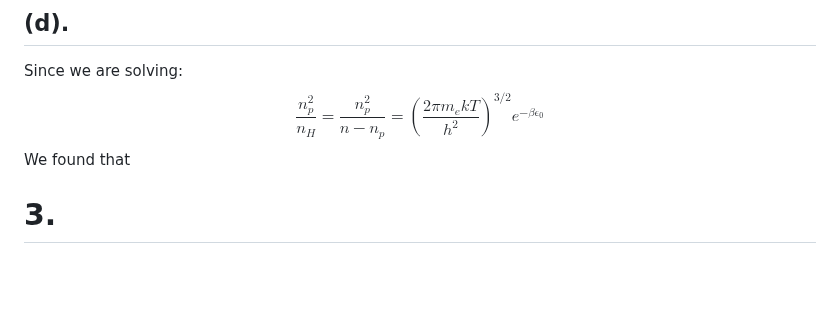
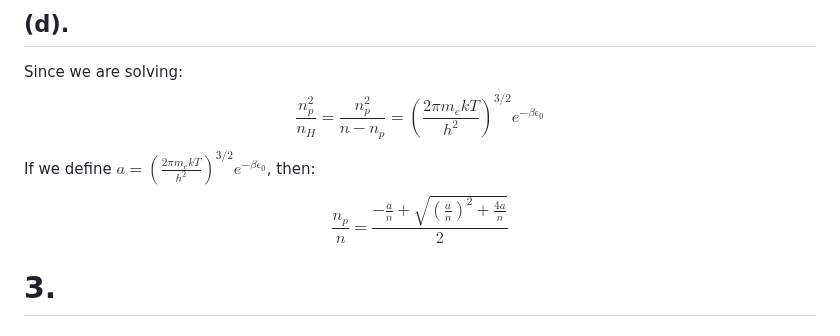
Before and after one commit to Ghykk3130/Obsidian, a Markdown page: Homework/Physics 510 Homework 8.md, the part around the change. Rendered like a GitHub page; blank space fills up the shorter version.

Commit message:
vault backup: 2025-10-28 14:50:39

```diff
--- a/Homework/Physics 510 Homework 8.md
+++ b/Homework/Physics 510 Homework 8.md
@@ -80,7 +80,8 @@ $$\frac{n_{p}}{n}=5.68 \times 10^{-32}$$
 ## (d).
 Since we are solving:
 $$\frac{n_{p}^{2}}{n_{H}}= \frac{n_{p}^{2}}{n-n_{p}}= \left(  \frac{2\pi m_{e}kT}{h^{2}} \right)^{3/2}e^{-\beta\epsilon_{0}}$$
-We found that
+If we define $a = \left( \frac{2\pi m_{e}kT}{h^{2}} \right)^{3/2}e^{-\beta\epsilon_{0}}$, then:
+$$\frac{n_{p}}{n}= \frac{- \frac{a}{n}+ \sqrt{ \left(  \frac{a}{n} \right)^{2} + \frac{4a}{n}}}{2}$$
 
 # 3.
 ## (a).
```
